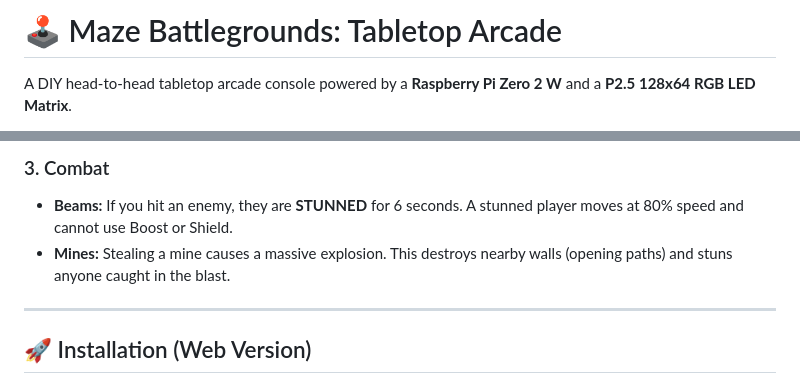
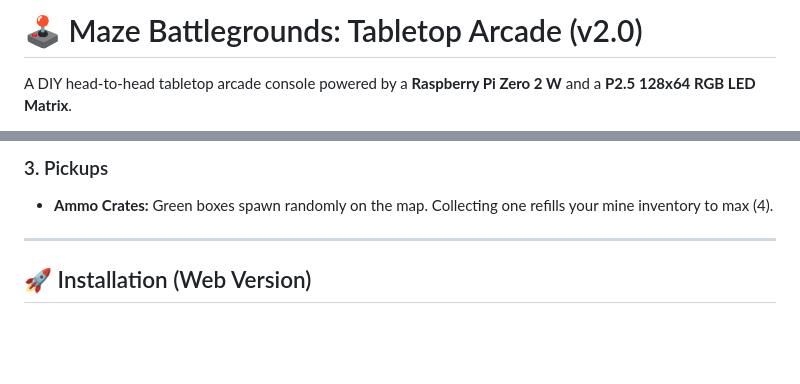
Before and after one commit to Obrelix/Maze-Battlegrounds-Tabletop-Arcade, a Markdown page: README.md, 2 parts joined by grey strips. Rendered like a GitHub page; blank space fills up the shorter version.

```diff
--- a/README.md
+++ b/README.md
@@ -1,4 +1,4 @@
-# 🕹️ Maze Battlegrounds: Tabletop Arcade
+# 🕹️ Maze Battlegrounds: Tabletop Arcade (v2.0)
 
 A DIY head-to-head tabletop arcade console powered by a **Raspberry Pi Zero 2 W** and a **P2.5 128x64 RGB LED Matrix**.
 
@@ -65,7 +70,6 @@ Your lifeblood. You have a single energy bar that recharges slowly (0.4x rate).
 
-### 3. Combat
-* **Beams:** If you hit an enemy, they are **STUNNED** for 6 seconds. A stunned player moves at 80% speed and cannot use Boost or Shield.
-* **Mines:** Stealing a mine causes a massive explosion. This destroys nearby walls (opening paths) and stuns anyone caught in the blast.
+### 3. Pickups
+* **Ammo Crates:** Green boxes spawn randomly on the map. Collecting one refills your mine inventory to max (4).
 
 ---
 
```
Also changed, not shown: other parts of README.md (+30 -25 lines).
